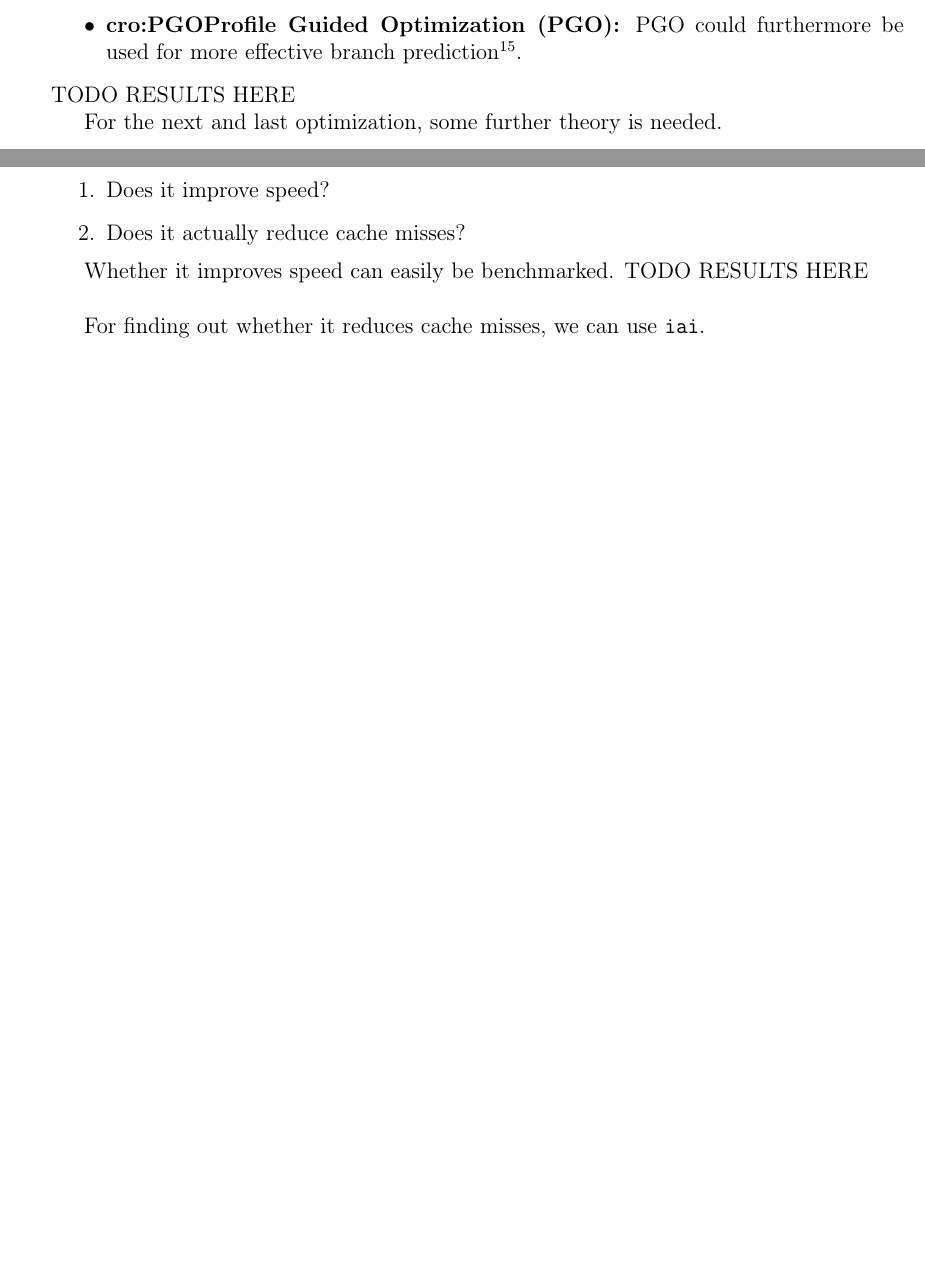
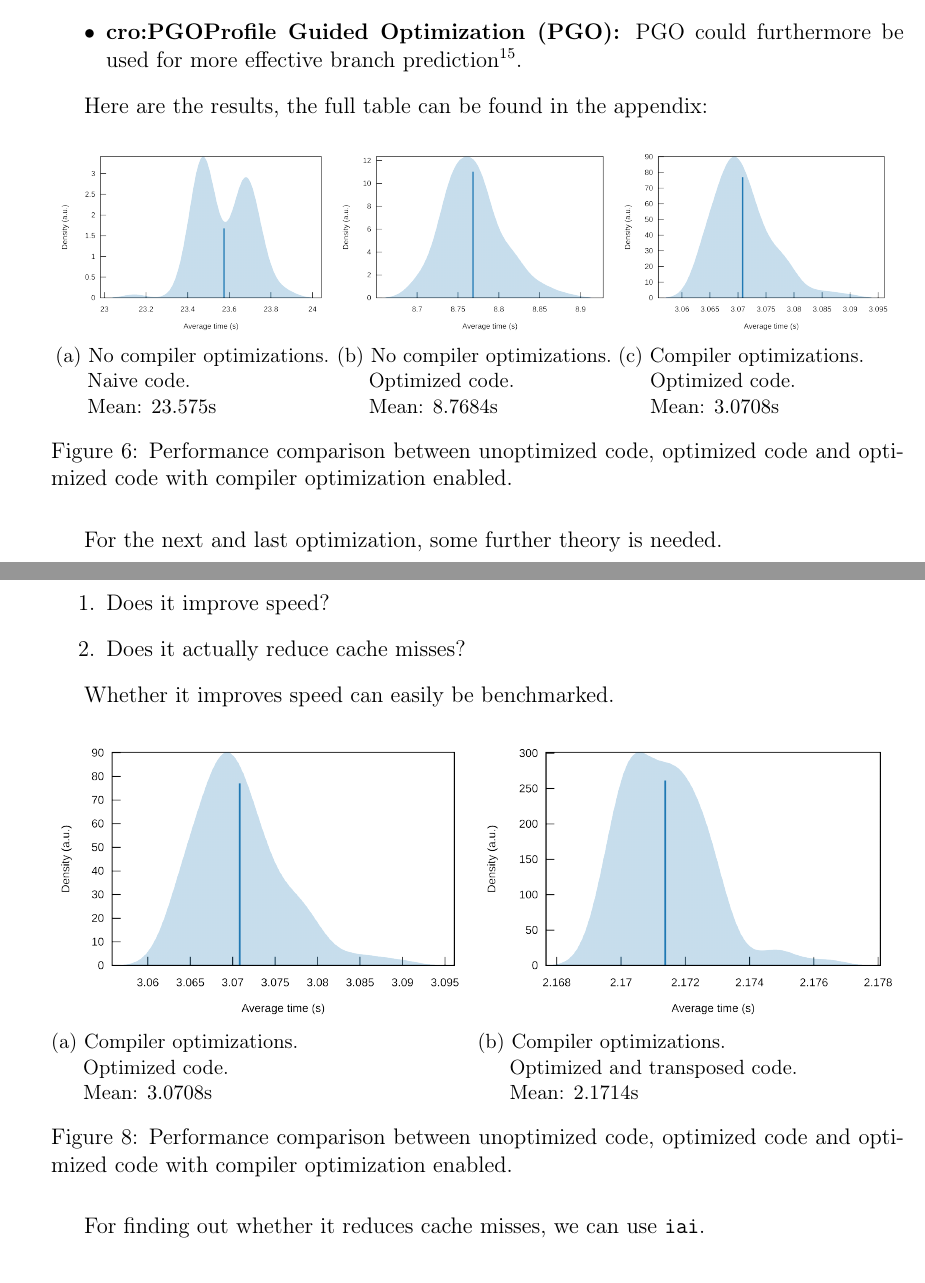
Before and after one commit to lquenti/IntroPerfEng, a LaTeX document (report/main.tex, which reads report/content.tex): two parts of pages 17 and 18 of 25 before the commit and two parts of pages 17 and 18 of 26 after it, joined at a grey line, cut so that both start at the same text, the shorter picture padded with empty space. Compiled offline with pdfLaTeX.

Commit message:
added final data

```diff
--- a/report/content.tex
+++ b/report/content.tex
@@ -263,9 +263,29 @@ There are several performance optimizations that should be enabled if performanc
   \item \textbf{Using a single \ac{LLVM} codegen unit:} Codegen units are analagous to translation units. This means that, when changing a single file, just the codegen unit in that file has to be recompiled. Therefore, optimizations can't be done beyond codegen unit bounds! Using a single codegen for the whole project allows the compiler to more agressively optimize globally. Note that this effectively disables partial compilations.
   \item \textbf{\ac{PGO}:} \ac{PGO} could furthermore be used for more effective branch prediction\footnote{This is out of the scope for this project, for an introduction see how the compiler team used it on \texttt{rustc} \cite{pgo}}.
 \end{itemize}
-% TODO
-TODO RESULTS HERE
-%- Results table, graphs
+
+Here are the results, the full table can be found in the appendix:
+
+\begin{figure}[H]
+\centering
+\begin{subfigure}{.33\textwidth}
+  \centering
+  \includegraphics[width=\linewidth]{./assets/nocompiler_unoptimized}
+  % hacky but works
+  \caption{No compiler optimizations.\\\hspace*{0.6cm}Naive code.\\\hspace*{0.6cm}Mean: $23.575$s}
+\end{subfigure}%
+\begin{subfigure}{.33\textwidth}
+  \centering
+  \includegraphics[width=\linewidth]{./assets/nocompiler_optimized.png}
+  \caption{No compiler optimizations.\\\hspace*{0.6cm}Optimized code.\\\hspace*{0.6cm}Mean: $8.7684$s}
+\end{subfigure}%
+\begin{subfigure}{.33\textwidth}
+  \centering
+  \includegraphics[width=\linewidth]{./assets/compiler_optimized.png}
+  \caption{Compiler optimizations.\\\hspace*{0.6cm}Optimized code.\\\hspace*{0.6cm}Mean: $3.0708$s}
+\end{subfigure}%
+  \caption{Performance comparison between unoptimized code, optimized code and optimized code with compiler optimization enabled.}
+\end{figure}
 
 For the next and last optimization, some further theory is needed.
 \subsection{Cache-oblivious Algorithms}
@@ -286,9 +306,22 @@ Naturally, two questions arise:
   \item Does it actually reduce cache misses?
 \end{enumerate}
 
-% TODO
 Whether it improves speed can easily be benchmarked.
-TODO RESULTS HERE\\
+
+\begin{figure}[H]
+\centering
+\begin{subfigure}{.5\textwidth}
+  \centering
+  \includegraphics[width=\linewidth]{./assets/compiler_optimized.png}
+  \caption{Compiler optimizations.\\\hspace*{0.6cm}Optimized code.\\\hspace*{0.6cm}Mean: $3.0708$s}
+\end{subfigure}%
+\begin{subfigure}{.5\textwidth}
+  \centering
+  \includegraphics[width=\linewidth]{./assets/compiler_optimized_transposed.png}
+  \caption{Compiler optimizations.\\\hspace*{0.6cm}Optimized and transposed code.\\\hspace*{0.6cm}Mean: $2.1714$s}
+\end{subfigure}%
+  \caption{Performance comparison between unoptimized code, optimized code and optimized code with compiler optimization enabled.}
+\end{figure}
 
 For finding out whether it reduces cache misses, we can use \texttt{iai}.
 
```
Also changed, not shown: report/assets/compiler_optimized.png (added), report/assets/compiler_optimized.svg (added), report/assets/compiler_optimized_transposed.png (added), report/assets/compiler_optimized_transposed.svg (added), report/assets/nocompiler_optimized.png (added), report/assets/nocompiler_optimized.svg (added), report/assets/nocompiler_unoptimized.png (added), report/assets/nocompiler_unoptimized.svg (added), report/main.pdf.
